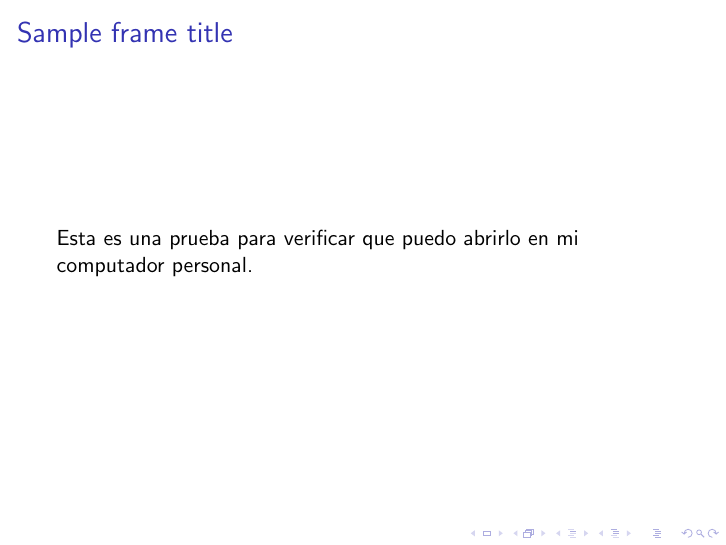
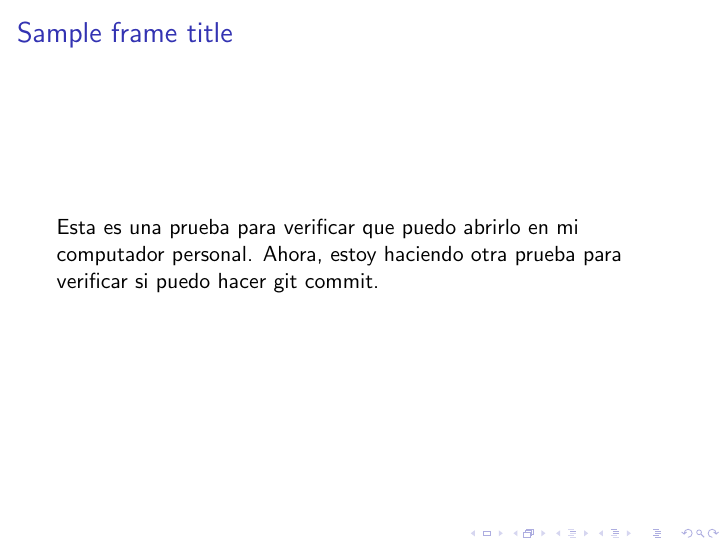
Before and after one commit to ar7net/ENLACE, LaTeX slides (main.tex): page 2 of 2. Compiled offline with pdfLaTeX.

Commit message:
segunda prueba

```diff
--- a/main.tex
+++ b/main.tex
@@ -11,7 +11,7 @@
 
 \begin{frame}
 \frametitle{Sample frame title}
-Esta es una prueba para verificar que puedo abrirlo en mi computador personal.
+Esta es una prueba para verificar que puedo abrirlo en mi computador personal. Ahora, estoy haciendo otra prueba para verificar si puedo hacer git commit.
 \end{frame}
 
 \end{document}
```
